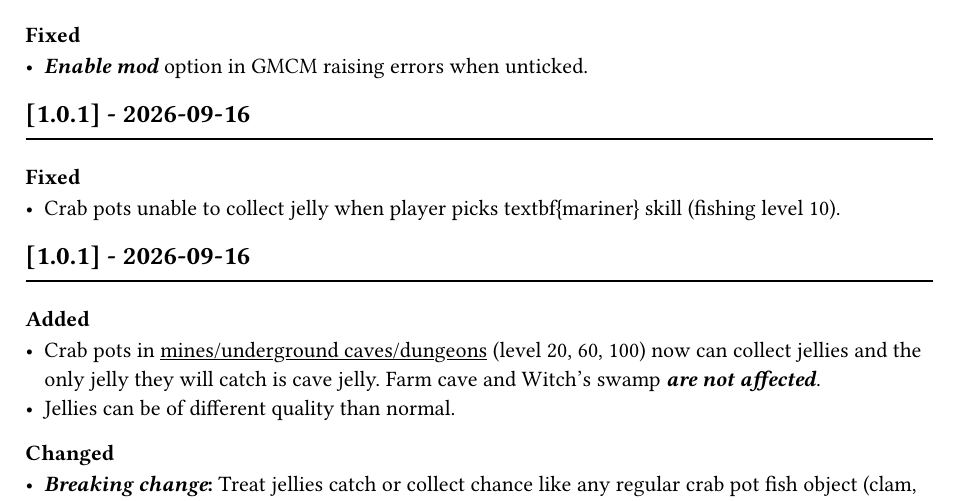
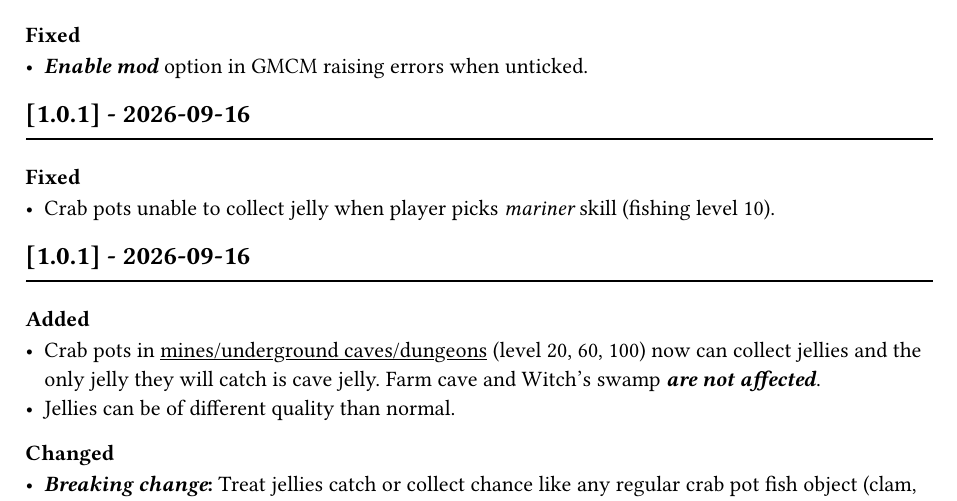
Before and after one commit to cloudyluna/StardewValleyMods, a Typst document (CrabPotCollectJellies/docs/CHANGELOG.typ): part of page 1 of 2, cut so that both start at the same text. Compiled offline with Typst 0.15.

Commit message:
Migrate crabpotcollectjellies doc builder

```diff
--- a/CrabPotCollectJellies/docs/CHANGELOG.typ
+++ b/CrabPotCollectJellies/docs/CHANGELOG.typ
@@ -21,7 +21,7 @@
   ))
 
   #bc.new-version("1.0.1", (year: 2026, month: 9, day: 16), (
-    bc.fixed(([Crab pots unable to collect jelly when player picks \textbf{mariner} skill (fishing level 10).],)),
+    bc.fixed(([Crab pots unable to collect jelly when player picks _mariner_ skill (fishing level 10).],)),
   ))
 
   #bc.new-version("1.0.1", (year: 2026, month: 9, day: 16), (
```
Also changed, not shown: CrabPotCollectJellies/docs/README.typ (+1 -3 lines), CrabPotCollectJellies/CHANGELOG.md, CrabPotCollectJellies/README.md, Makefile, 1 other file.
